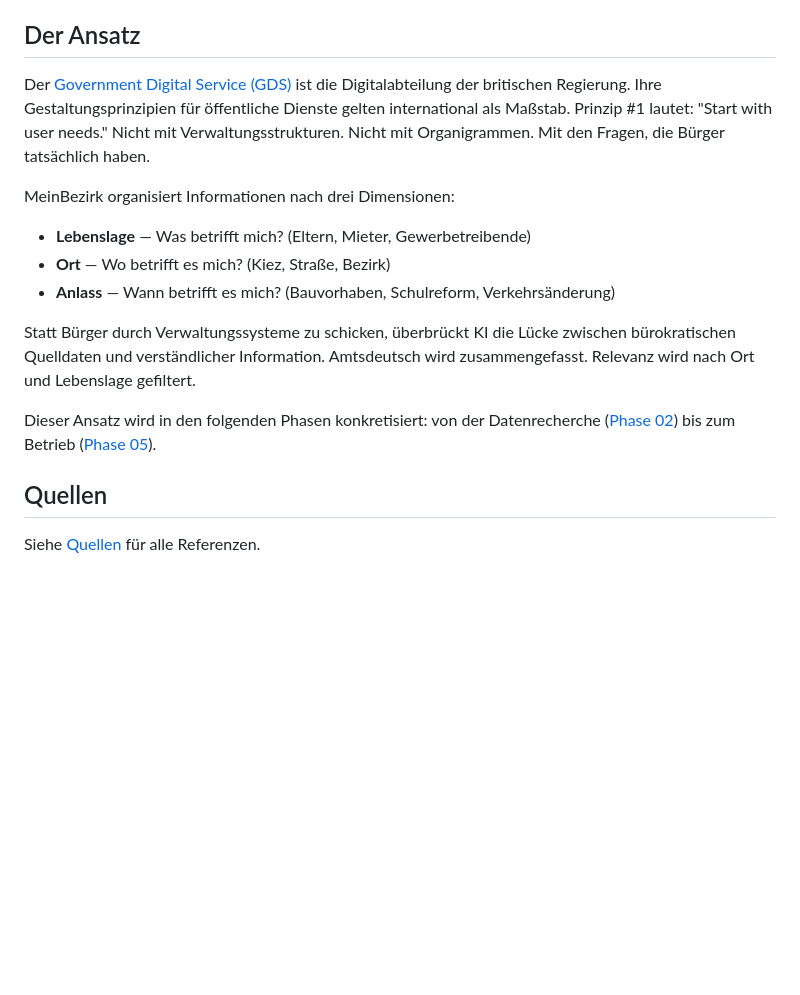
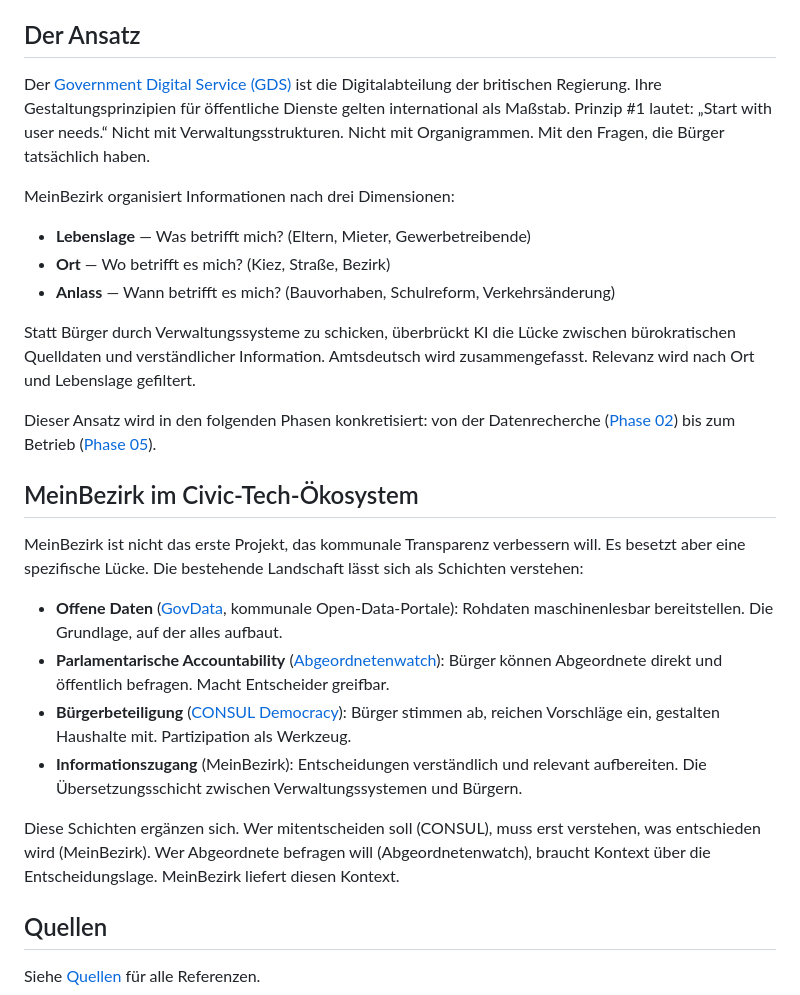
Before and after one commit to igor/meinbezirk, a Markdown page: 01-verstehen/README.md, the part around the change. Rendered like a GitHub page; blank space fills up the shorter version.

Commit message:
Add Civic-Tech ecosystem positioning to 01-verstehen
Closes #6

Co-Authored-By: Claude Opus 4.6 <noreply@anthropic.com>

```diff
--- a/01-verstehen/README.md
+++ b/01-verstehen/README.md
@@ -35,7 +35,7 @@ Das ist keine zumutbare Erwartung.
 
 ## Der Ansatz
 
-Der [Government Digital Service (GDS)](https://www.gov.uk/guidance/government-design-principles) ist die Digitalabteilung der britischen Regierung. Ihre Gestaltungsprinzipien für öffentliche Dienste gelten international als Maßstab. Prinzip #1 lautet: "Start with user needs." Nicht mit Verwaltungsstrukturen. Nicht mit Organigrammen. Mit den Fragen, die Bürger tatsächlich haben.
+Der [Government Digital Service (GDS)](https://www.gov.uk/guidance/government-design-principles) ist die Digitalabteilung der britischen Regierung. Ihre Gestaltungsprinzipien für öffentliche Dienste gelten international als Maßstab. Prinzip #1 lautet: „Start with user needs.“ Nicht mit Verwaltungsstrukturen. Nicht mit Organigrammen. Mit den Fragen, die Bürger tatsächlich haben.
 
 MeinBezirk organisiert Informationen nach drei Dimensionen:
 
@@ -47,6 +47,17 @@ Statt Bürger durch Verwaltungssysteme zu schicken, überbrückt KI die Lücke z
 
 Dieser Ansatz wird in den folgenden Phasen konkretisiert: von der Datenrecherche ([Phase 02](../02-daten-finden/)) bis zum Betrieb ([Phase 05](../05-betreiben/)).
 
+## MeinBezirk im Civic-Tech-Ökosystem
+
+MeinBezirk ist nicht das erste Projekt, das kommunale Transparenz verbessern will. Es besetzt aber eine spezifische Lücke. Die bestehende Landschaft lässt sich als Schichten verstehen:
+
+- **Offene Daten** ([GovData](https://www.govdata.de), kommunale Open-Data-Portale): Rohdaten maschinenlesbar bereitstellen. Die Grundlage, auf der alles aufbaut.
+- **Parlamentarische Accountability** ([Abgeordnetenwatch](https://www.abgeordnetenwatch.de)): Bürger können Abgeordnete direkt und öffentlich befragen. Macht Entscheider greifbar.
+- **Bürgerbeteiligung** ([CONSUL Democracy](https://consuldemocracy.org)): Bürger stimmen ab, reichen Vorschläge ein, gestalten Haushalte mit. Partizipation als Werkzeug.
+- **Informationszugang** (MeinBezirk): Entscheidungen verständlich und relevant aufbereiten. Die Übersetzungsschicht zwischen Verwaltungssystemen und Bürgern.
+
+Diese Schichten ergänzen sich. Wer mitentscheiden soll (CONSUL), muss erst verstehen, was entschieden wird (MeinBezirk). Wer Abgeordnete befragen will (Abgeordnetenwatch), braucht Kontext über die Entscheidungslage. MeinBezirk liefert diesen Kontext.
+
 ## Quellen
 
 Siehe [Quellen](../quellen/) für alle Referenzen.
```
